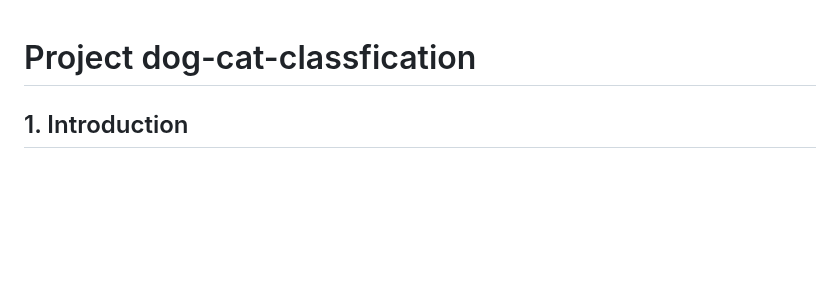
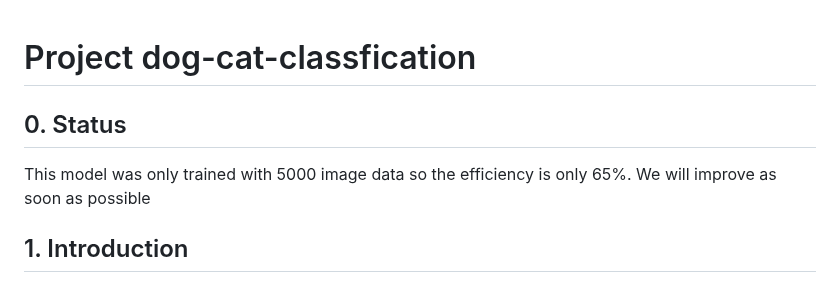
Before and after one commit to Quanhcmus/dog-cat-classfication, a Markdown page: README.md, the part around one of its changes. GitHub-like rendering; blank space fills up the shorter version.

```diff
--- a/README.md
+++ b/README.md
@@ -1,5 +1,6 @@
 # Project dog-cat-classfication
-
+## 0. Status
+This model was only trained with 5000 image data so the efficiency is only 65%. We will improve as soon as possible
 ## 1. Introduction
 This project predicts whether a photo is a dog photo or a cat photo. From the pictures taken from the [link data](https://www.kaggle.com/datasets/shaunthesheep/microsoft-catsvsdogs-dataset). I label them and use them to predict those pictures. Then I deployed it to the local web to import images and display predictions.
 ## 2. Label the data
```
Also changed, not shown: other parts of README.md (+4 -0 lines).
